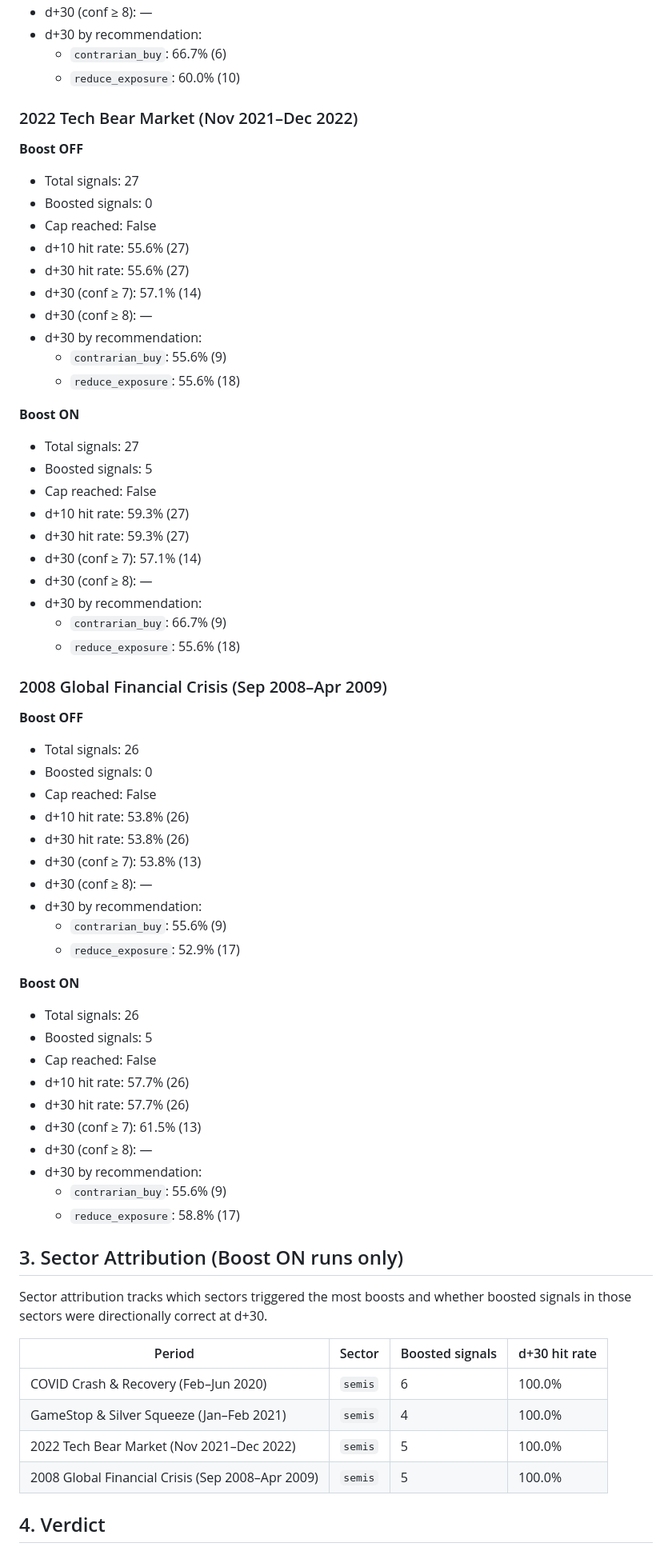
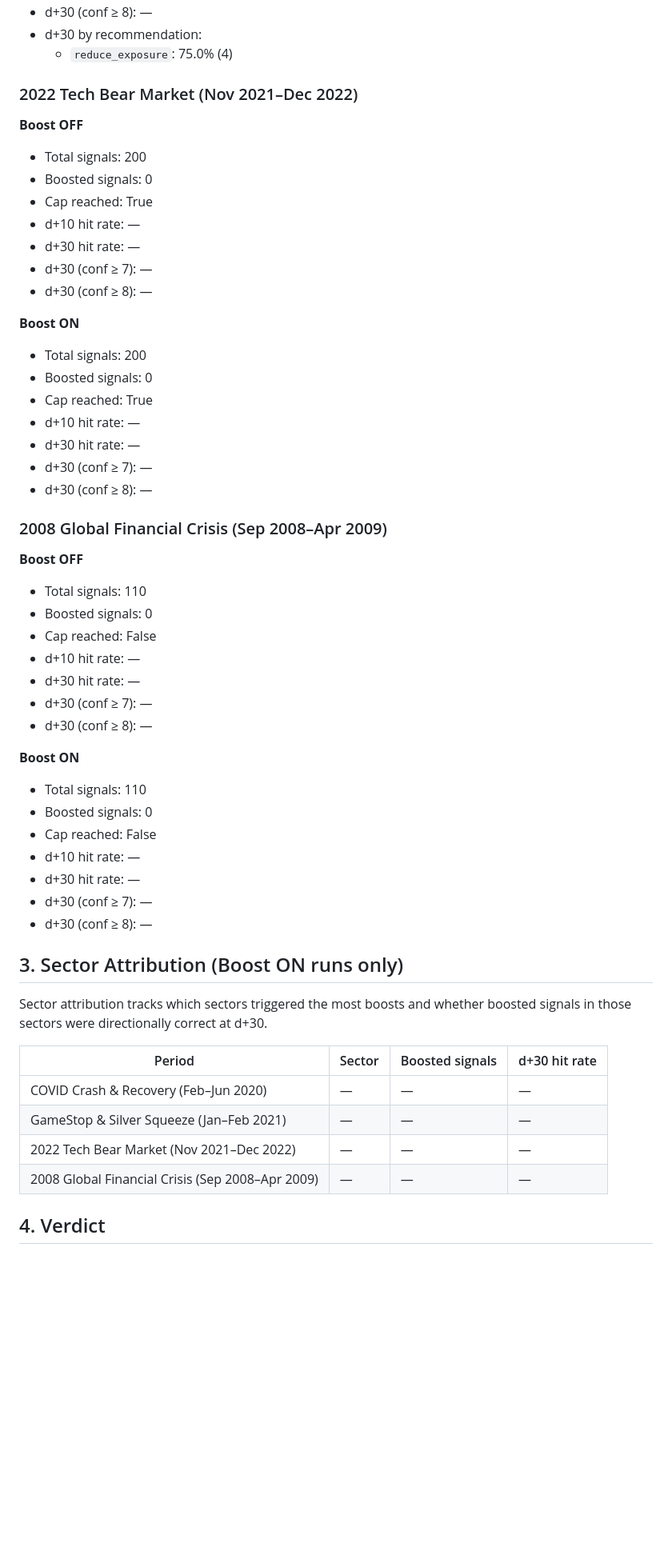
Before and after one commit to nafomatos/Assistente-virtual, a Markdown page: backtests/cluster_boost_validation_20260507.md, the part around one of its changes. Shown at 80% size. GitHub-like rendering; blank space fills up the shorter version.

Commit message:
validation: cluster boost report 20260507

```diff
--- a/backtests/cluster_boost_validation_20260507.md
+++ b/backtests/cluster_boost_validation_20260507.md
@@ -63,59 +62,46 @@
 - d+30 (conf ≥ 8): —
 - d+30 by recommendation:
-  - `contrarian_buy`: 66.7% (6)
-  - `reduce_exposure`: 60.0% (10)
+  - `reduce_exposure`: 75.0% (4)
 
 ### 2022 Tech Bear Market (Nov 2021–Dec 2022)
 
 **Boost OFF**
-- Total signals: 27
+- Total signals: 200
 - Boosted signals: 0
-- Cap reached: False
-- d+10 hit rate: 55.6% (27)
-- d+30 hit rate: 55.6% (27)
-- d+30 (conf ≥ 7): 57.1% (14)
+- Cap reached: True
+- d+10 hit rate: —
+- d+30 hit rate: —
+- d+30 (conf ≥ 7): —
 - d+30 (conf ≥ 8): —
-- d+30 by recommendation:
-  - `contrarian_buy`: 55.6% (9)
-  - `reduce_exposure`: 55.6% (18)
 
 **Boost ON**
-- Total signals: 27
-- Boosted signals: 5
-- Cap reached: False
-- d+10 hit rate: 59.3% (27)
-- d+30 hit rate: 59.3% (27)
-- d+30 (conf ≥ 7): 57.1% (14)
+- Total signals: 200
+- Boosted signals: 0
+- Cap reached: True
+- d+10 hit rate: —
+- d+30 hit rate: —
+- d+30 (conf ≥ 7): —
 - d+30 (conf ≥ 8): —
-- d+30 by recommendation:
-  - `contrarian_buy`: 66.7% (9)
-  - `reduce_exposure`: 55.6% (18)
 
 ### 2008 Global Financial Crisis (Sep 2008–Apr 2009)
 
 **Boost OFF**
-- Total signals: 26
+- Total signals: 110
 - Boosted signals: 0
 - Cap reached: False
-- d+10 hit rate: 53.8% (26)
-- d+30 hit rate: 53.8% (26)
-- d+30 (conf ≥ 7): 53.8% (13)
+- d+10 hit rate: —
+- d+30 hit rate: —
+- d+30 (conf ≥ 7): —
 - d+30 (conf ≥ 8): —
-- d+30 by recommendation:
-  - `contrarian_buy`: 55.6% (9)
-  - `reduce_exposure`: 52.9% (17)
 
 **Boost ON**
-- Total signals: 26
-- Boosted signals: 5
+- Total signals: 110
+- Boosted signals: 0
 - Cap reached: False
-- d+10 hit rate: 57.7% (26)
-- d+30 hit rate: 57.7% (26)
-- d+30 (conf ≥ 7): 61.5% (13)
+- d+10 hit rate: —
+- d+30 hit rate: —
+- d+30 (conf ≥ 7): —
 - d+30 (conf ≥ 8): —
-- d+30 by recommendation:
-  - `contrarian_buy`: 55.6% (9)
-  - `reduce_exposure`: 58.8% (17)
 
 ## 3. Sector Attribution (Boost ON runs only)
 
@@ -124,10 +110,10 @@ and whether boosted signals in those sectors were directionally correct at d+30.
 
 | Period | Sector | Boosted signals | d+30 hit rate |
 |--------|--------|-----------------|---------------|
-| COVID Crash & Recovery (Feb–Jun 2020) | `semis` | 6 | 100.0% |
-| GameStop & Silver Squeeze (Jan–Feb 2021) | `semis` | 4 | 100.0% |
-| 2022 Tech Bear Market (Nov 2021–Dec 2022) | `semis` | 5 | 100.0% |
-| 2008 Global Financial Crisis (Sep 2008–Apr 2009) | `semis` | 5 | 100.0% |
+| COVID Crash & Recovery (Feb–Jun 2020) | — | — | — |
+| GameStop & Silver Squeeze (Jan–Feb 2021) | — | — | — |
+| 2022 Tech Bear Market (Nov 2021–Dec 2022) | — | — | — |
+| 2008 Global Financial Crisis (Sep 2008–Apr 2009) | — | — | — |
 
 ## 4. Verdict
 
```
Also changed, not shown: other parts of backtests/cluster_boost_validation_20260507.md (+32 -33 lines).
